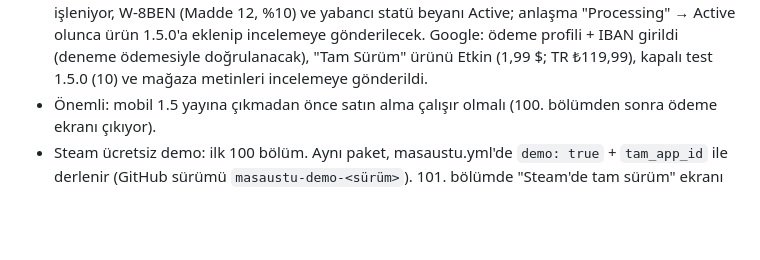
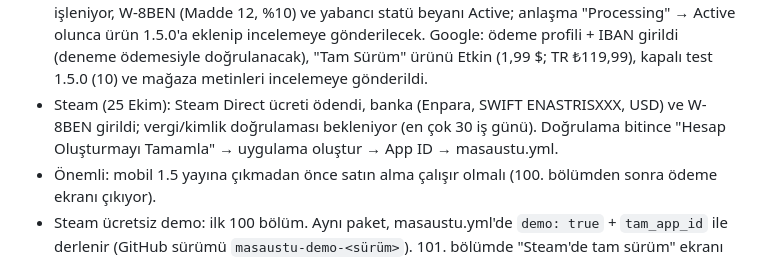
Before and after one commit to emreanduv/malazgirt-akincilari, a Markdown page: YAYIN-DURUMU.md, the part around the change. Drawn GitHub-style; blank space fills up the shorter version.

Commit message:
Yayın durumu: Steam hesap kurulumu
Co-Authored-By: Claude Opus 5.5 <noreply@anthropic.com>
Claude-Session: https://claude.ai/code/session_01XFKqTkpwnpMLyQPGEr1eX2

```diff
--- a/YAYIN-DURUMU.md
+++ b/YAYIN-DURUMU.md
@@ -87,6 +87,7 @@
 - Uygulama içi ürün: App Store Connect'te `com.anduv.malazgirt.tamsurum` oluşturuldu (Non-Consumable, 1,99 $, 175 ülke, TR/EN adlar). Eksik: inceleme ekran görüntüsü (Mac: Documents/Malazgirt-Akincilari/iap-inceleme-ekrani.png) ve Paid Apps Agreement. Play: satıcı (Google Payments) hesabı açılınca ürün oluşturulacak.
 - Denge (bütün bölümleri oynayan botlar): ortalama oyuncu ilk denemede 1–100 %73, 751–1071 %46, 1072–1453 %45; iyi oyuncu 1072–1453 %65. Takılan bölümler yumuşatıldı.
 - Ödeme kurulumu (25 Ekim akşamı): Apple Paid Apps Agreement imzalandı, banka (Enpara, TRY) işleniyor, W-8BEN (Madde 12, %10) ve yabancı statü beyanı Active; anlaşma "Processing" → Active olunca ürün 1.5.0'a eklenip incelemeye gönderilecek. Google: ödeme profili + IBAN girildi (deneme ödemesiyle doğrulanacak), "Tam Sürüm" ürünü Etkin (1,99 $; TR ₺119,99), kapalı test 1.5.0 (10) ve mağaza metinleri incelemeye gönderildi.
+- Steam (25 Ekim): Steam Direct ücreti ödendi, banka (Enpara, SWIFT ENASTRISXXX, USD) ve W-8BEN girildi; vergi/kimlik doğrulaması bekleniyor (en çok 30 iş günü). Doğrulama bitince "Hesap Oluşturmayı Tamamla" → uygulama oluştur → App ID → masaustu.yml.
 - Önemli: mobil 1.5 yayına çıkmadan önce satın alma çalışır olmalı (100. bölümden sonra ödeme ekranı çıkıyor).
 - Steam ücretsiz demo: ilk 100 bölüm. Aynı paket, masaustu.yml'de `demo: true` + `tam_app_id` ile derlenir (GitHub sürümü `masaustu-demo-<sürüm>`). 101. bölümde "Steam'de tam sürüm" ekranı tam oyunun mağaza sayfasını Steam arayüzünde açar; aynı bilgisayarda ilerleme tam sürüme geçer.
 - Arayüz büyük masaüstü pencerelerinde 1,45× / 2× ölçeklenir (index.html @media)
```
